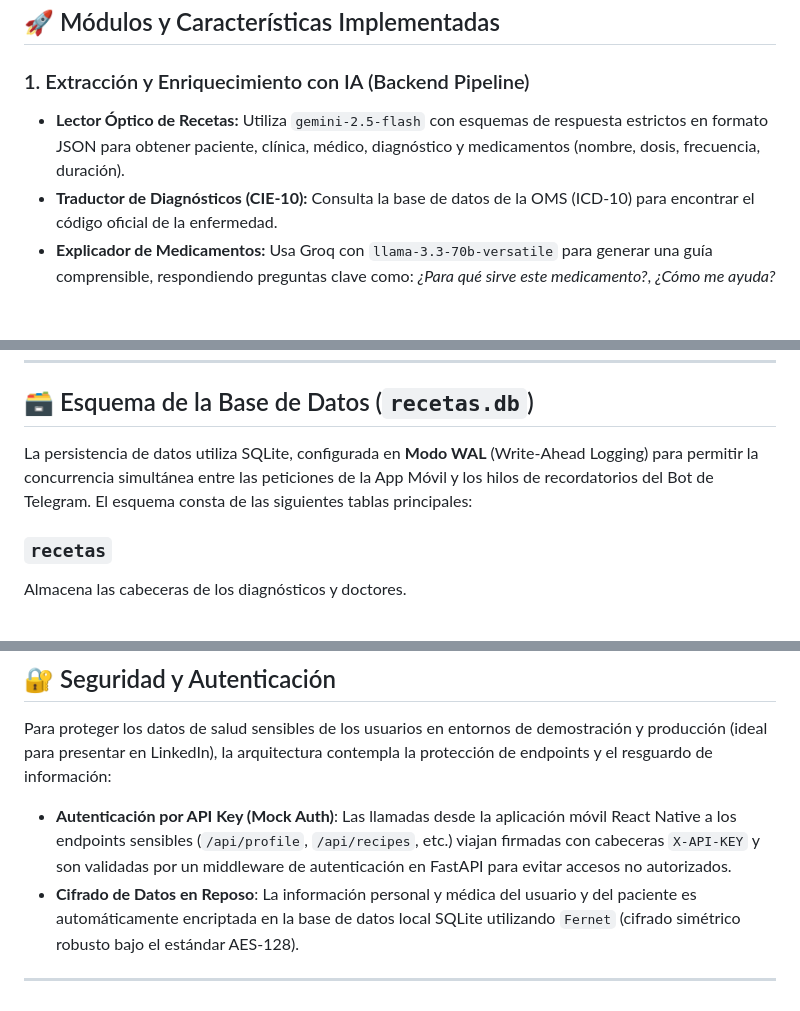
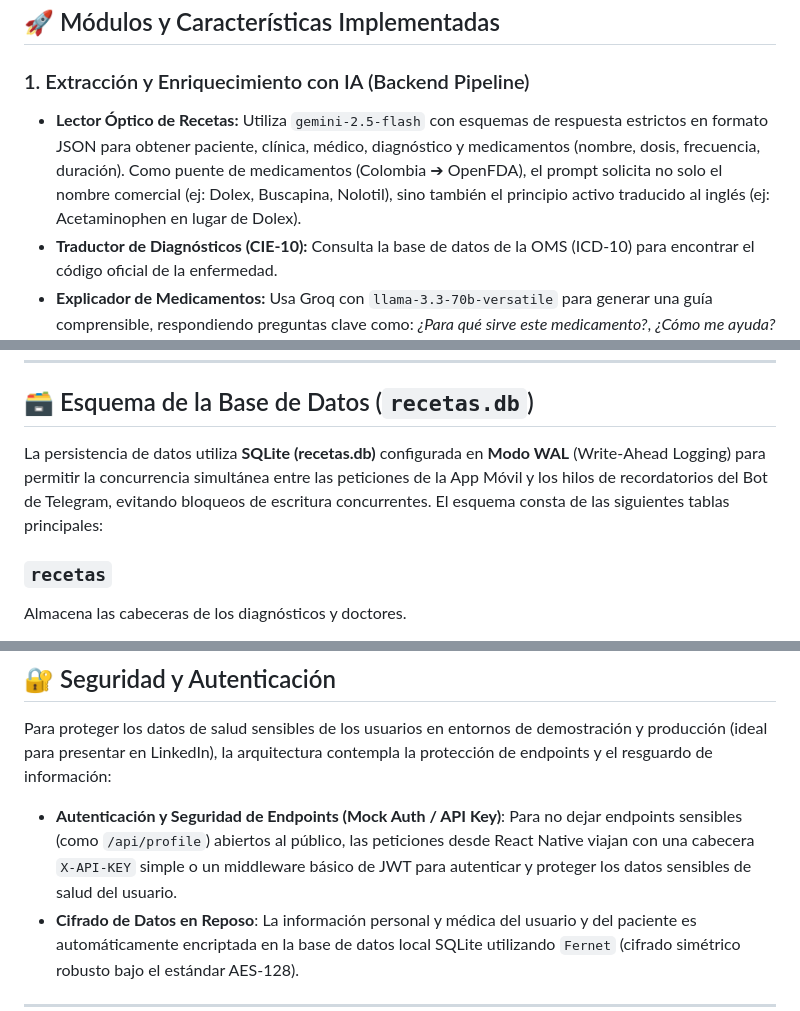
Before and after one commit to danimorenocr/medicRecipeReminder, a Markdown page: README.md, 3 parts joined by grey strips. Drawn GitHub-style; blank space fills up the shorter version.

```diff
--- a/README.md
+++ b/README.md
@@ -72,7 +72,7 @@ El bot de Telegram (`telegram_bot.py`) actúa como un punto de entrada alternati
 ## 🚀 Módulos y Características Implementadas
 
 ### 1. Extracción y Enriquecimiento con IA (Backend Pipeline)
-* **Lector Óptico de Recetas:** Utiliza `gemini-2.5-flash` con esquemas de respuesta estrictos en formato JSON para obtener paciente, clínica, médico, diagnóstico y medicamentos (nombre, dosis, frecuencia, duración).
+* **Lector Óptico de Recetas:** Utiliza `gemini-2.5-flash` con esquemas de respuesta estrictos en formato JSON para obtener paciente, clínica, médico, diagnóstico y medicamentos (nombre, dosis, frecuencia, duración). Como puente de medicamentos (Colombia ➔ OpenFDA), el prompt solicita no solo el nombre comercial (ej: Dolex, Buscapina, Nolotil), sino también el principio activo traducido al inglés (ej: Acetaminophen en lugar de Dolex).
 * **Traductor de Diagnósticos (CIE-10):** Consulta la base de datos de la OMS (ICD-10) para encontrar el código oficial de la enfermedad.
 * **Explicador de Medicamentos:** Usa Groq con `llama-3.3-70b-versatile` para generar una guía comprensible, respondiendo preguntas clave como: *¿Para qué sirve este medicamento?*, *¿Cómo me ayuda?* y *¿Qué precauciones debo tener?*.
 * **Vínculo Oficial OpenFDA:** Consulta advertencias utilizando el principio activo traducido automáticamente por Gemini (ej: Ibuprofen o Acetaminophen), garantizando compatibilidad entre las recetas colombianas y la base de datos de EE. UU.
@@ -122,7 +122,7 @@ El bot de Telegram (`telegram_bot.py`) actúa como un punto de entrada alternati
 
 ## 🗃️ Esquema de la Base de Datos (`recetas.db`)
 
-La persistencia de datos utiliza SQLite, configurada en **Modo WAL** (Write-Ahead Logging) para permitir la concurrencia simultánea entre las peticiones de la App Móvil y los hilos de recordatorios del Bot de Telegram. El esquema consta de las siguientes tablas principales:
+La persistencia de datos utiliza **SQLite (recetas.db)** configurada en **Modo WAL** (Write-Ahead Logging) para permitir la concurrencia simultánea entre las peticiones de la App Móvil y los hilos de recordatorios del Bot de Telegram, evitando bloqueos de escritura concurrentes. El esquema consta de las siguientes tablas principales:
 
 ### `recetas`
 Almacena las cabeceras de los diagnósticos y doctores.
@@ -158,7 +158,7 @@ Almacena el detalle de los fármacos.
 ## 🔐 Seguridad y Autenticación
 
 Para proteger los datos de salud sensibles de los usuarios en entornos de demostración y producción (ideal para presentar en LinkedIn), la arquitectura contempla la protección de endpoints y el resguardo de información:
-* **Autenticación por API Key (Mock Auth)**: Las llamadas desde la aplicación móvil React Native a los endpoints sensibles (`/api/profile`, `/api/recipes`, etc.) viajan firmadas con cabeceras `X-API-KEY` y son validadas por un middleware de autenticación en FastAPI para evitar accesos no autorizados.
+* **Autenticación y Seguridad de Endpoints (Mock Auth / API Key)**: Para no dejar endpoints sensibles (como `/api/profile`) abiertos al público, las peticiones desde React Native viajan con una cabecera `X-API-KEY` simple o un middleware básico de JWT para autenticar y proteger los datos sensibles de salud del usuario.
 * **Cifrado de Datos en Reposo**: La información personal y médica del usuario y del paciente es automáticamente encriptada en la base de datos local SQLite utilizando `Fernet` (cifrado simétrico robusto bajo el estándar AES-128).
 
 ---
```
